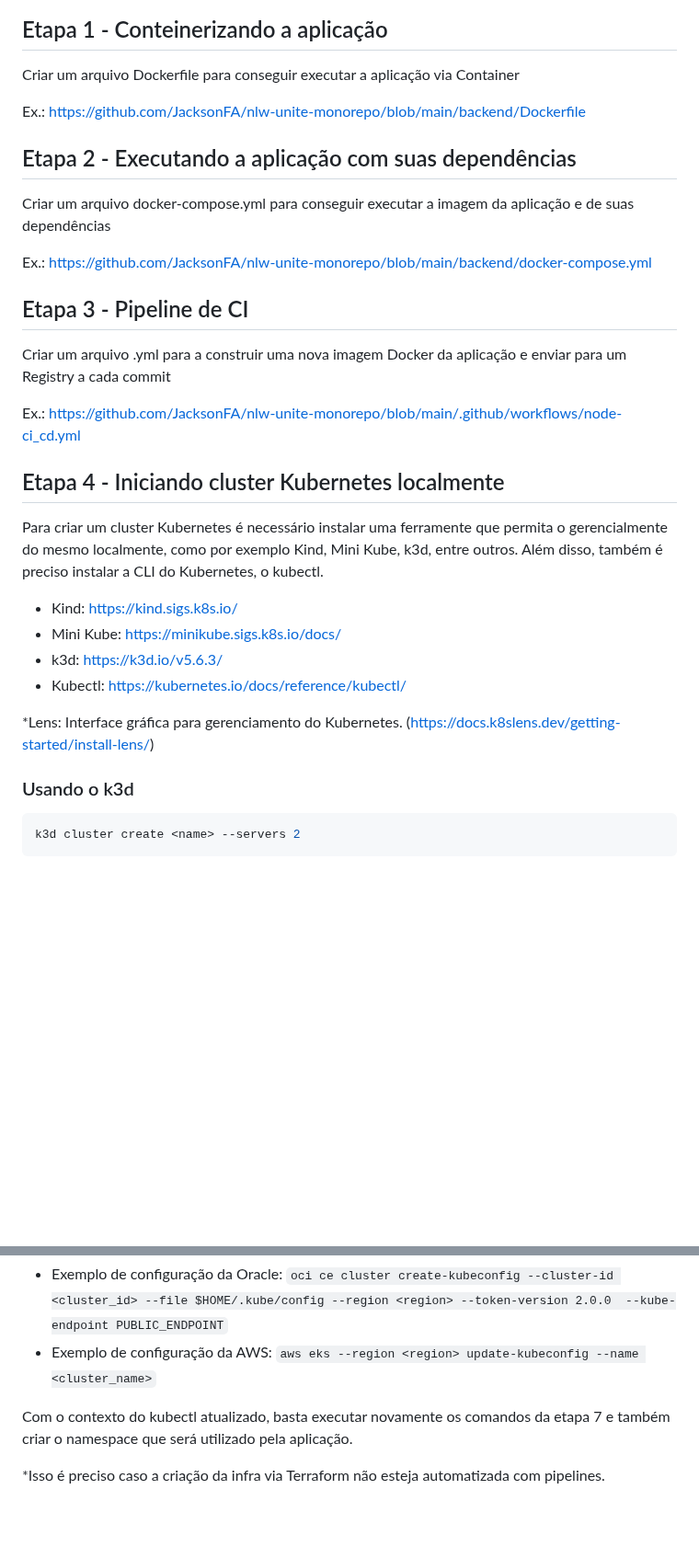
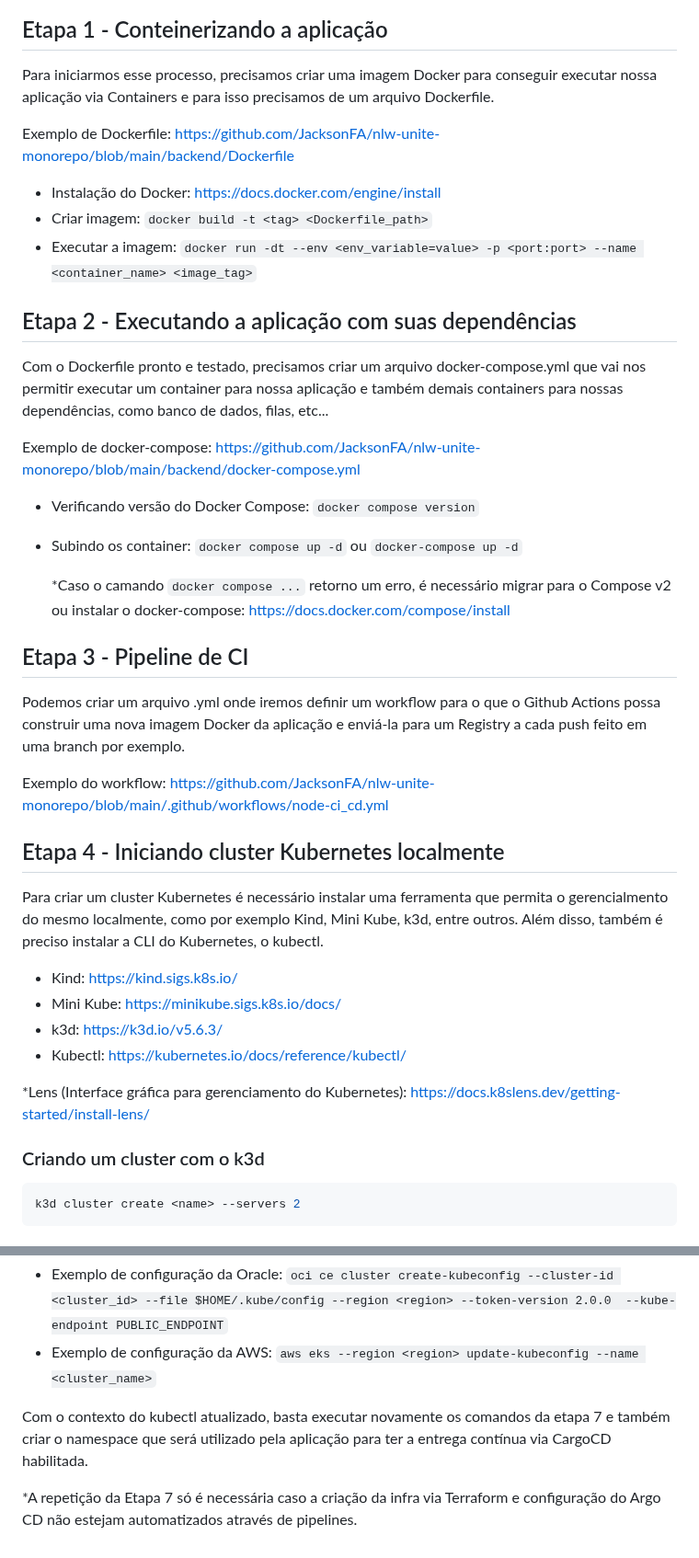
Before and after one commit to JacksonFA/nlw-unite-monorepo, a Markdown page: devops/README.md, 2 parts joined by grey strips. Shown at 92% size. GitHub-like rendering; blank space fills up the shorter version.

Commit message:
new(devops): update README.md

````diff
--- a/devops/README.md
+++ b/devops/README.md
@@ -2,25 +4,34 @@
 
 ## Etapa 1 - Conteinerizando a aplicação
 
-Criar um arquivo Dockerfile para conseguir executar a aplicação via Container
+Para iniciarmos esse processo, precisamos criar uma imagem Docker para conseguir executar nossa aplicação via Containers e para isso precisamos de um arquivo Dockerfile.
 
-Ex.: https://github.com/JacksonFA/nlw-unite-monorepo/blob/main/backend/Dockerfile
+Exemplo de Dockerfile: https://github.com/JacksonFA/nlw-unite-monorepo/blob/main/backend/Dockerfile
+
+- Instalação do Docker: https://docs.docker.com/engine/install
+- Criar imagem: `docker build -t <tag> <Dockerfile_path>`
+- Executar a imagem: `docker run -dt --env <env_variable=value> -p <port:port> --name <container_name> <image_tag>`
 
 ## Etapa 2 - Executando a aplicação com suas dependências
 
-Criar um arquivo docker-compose.yml para conseguir executar a imagem da aplicação e de suas dependências
+Com o Dockerfile pronto e testado, precisamos criar um arquivo docker-compose.yml que vai nos permitir executar um container para nossa aplicação e também demais containers para nossas dependências, como banco de dados, filas, etc...
 
-Ex.: https://github.com/JacksonFA/nlw-unite-monorepo/blob/main/backend/docker-compose.yml
+Exemplo de docker-compose: https://github.com/JacksonFA/nlw-unite-monorepo/blob/main/backend/docker-compose.yml
+
+- Verificando versão do Docker Compose: `docker compose version`
+- Subindo os container: `docker compose up -d` ou `docker-compose up -d`
+
+  *Caso o camando `docker compose ...` retorno um erro, é necessário migrar para o Compose v2 ou instalar o docker-compose: https://docs.docker.com/compose/install
 
 ## Etapa 3 - Pipeline de CI
 
-Criar um arquivo .yml para a construir uma nova imagem Docker da aplicação e enviar para um Registry a cada commit
+Podemos criar um arquivo .yml onde iremos definir um workflow para o que o Github Actions possa construir uma nova imagem Docker da aplicação e enviá-la para um Registry a cada push feito em uma branch por exemplo.
 
-Ex.: https://github.com/JacksonFA/nlw-unite-monorepo/blob/main/.github/workflows/node-ci_cd.yml
+Exemplo do workflow: https://github.com/JacksonFA/nlw-unite-monorepo/blob/main/.github/workflows/node-ci_cd.yml
 
 ## Etapa 4 - Iniciando cluster Kubernetes localmente
 
-Para criar um cluster Kubernetes é necessário instalar uma ferramente que permita o gerencialmente do mesmo localmente, como por exemplo Kind, Mini Kube, k3d, entre outros.
+Para criar um cluster Kubernetes é necessário instalar uma ferramenta que permita o gerencialmento do mesmo localmente, como por exemplo Kind, Mini Kube, k3d, entre outros.
 Além disso, também é preciso instalar a CLI do Kubernetes, o kubectl.
 
 - Kind: https://kind.sigs.k8s.io/
@@ -28,9 +39,9 @@ Além disso, também é preciso instalar a CLI do Kubernetes, o kubectl.
 - k3d: https://k3d.io/v5.6.3/
 - Kubectl: https://kubernetes.io/docs/reference/kubectl/
 
-*Lens: Interface gráfica para gerenciamento do Kubernetes. (https://docs.k8slens.dev/getting-started/install-lens/)
+*Lens (Interface gráfica para gerenciamento do Kubernetes): https://docs.k8slens.dev/getting-started/install-lens/
 
-### Usando o k3d
+### Criando um cluster com o k3d
 
 ```zsh
 k3d cluster create <name> --servers 2
@@ -125,6 +145,6 @@ Após ter um cluster criado dentro de alguma cloud provider, é preciso atualiza
 - Exemplo de configuração da Oracle: `oci ce cluster create-kubeconfig --cluster-id <cluster_id> --file $HOME/.kube/config --region <region> --token-version 2.0.0  --kube-endpoint PUBLIC_ENDPOINT`
 - Exemplo de configuração da AWS: `aws eks --region <region> update-kubeconfig --name <cluster_name>`
 
-Com o contexto do kubectl atualizado, basta executar novamente os comandos da etapa 7 e também criar o namespace que será utilizado pela aplicação.
+Com o contexto do kubectl atualizado, basta executar novamente os comandos da etapa 7 e também criar o namespace que será utilizado pela aplicação para ter a entrega contínua via CargoCD habilitada.
 
-*Isso é preciso caso a criação da infra via Terraform não esteja automatizada com pipelines.
+*A repetição da Etapa 7 só é necessária caso a criação da infra via Terraform e configuração do Argo CD não estejam automatizados através de pipelines.
````
Also changed, not shown: other parts of devops/README.md (+29 -18 lines).
